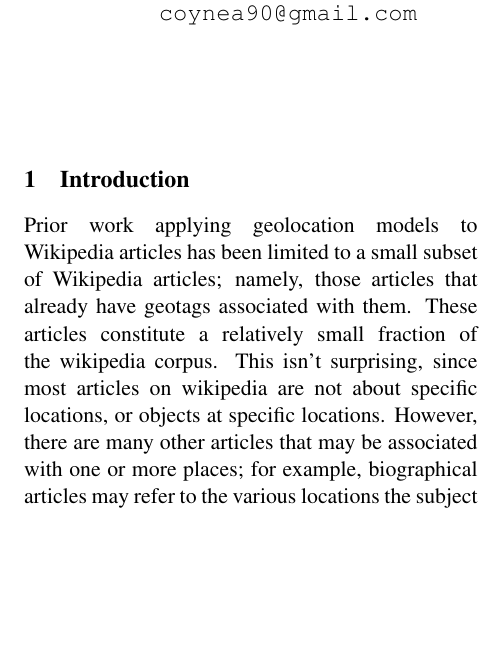
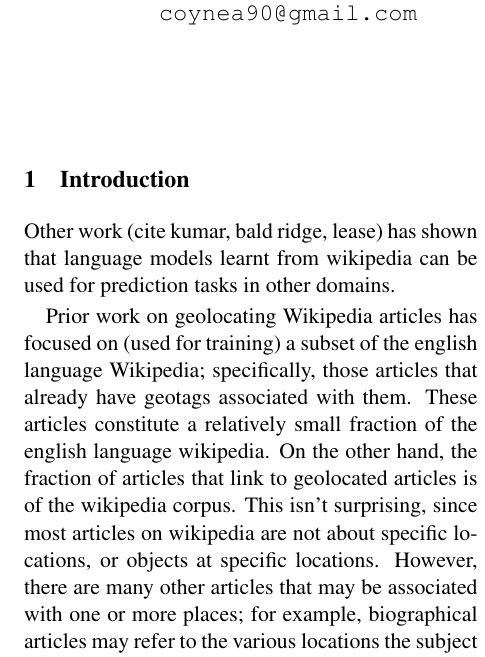
Before and after one commit to raptros/gmm-project-2012, a LaTeX document (latex/project_proposal.tex): part of one column of page 1 of 2, cut so that both start at the same text, the shorter picture padded with empty space. Compiled offline with pdfLaTeX.

Commit message:
modifications to introduction

```diff
--- a/latex/project_proposal.tex
+++ b/latex/project_proposal.tex
@@ -27,14 +29,15 @@
 \maketitle
 
 \section{Introduction}
-%motivation - why do we want to do this?
-%well, so that we can investigate the geolocation thing on the much larger non-geotagged section of wikipedia!
-%of course, this isn't straightforward
-Prior work applying geolocation models to Wikipedia articles
+% Add a brief introduction to geolocation and why it is useful.
+% Why choose wikipedia?
+Other work (cite kumar, bald ridge, lease) has shown that language models learnt from wikipedia can be used for prediction tasks in other domains.
+
+Prior work on geolocating Wikipedia articles has focused on (used for training) a subset of the english language Wikipedia;
 % \cite{wing and baldridge} \cite{rolleretal:12} \cite {efran et al}
-has been limited to a small subset of Wikipedia articles;
-namely, those articles that already have geotags associated with them.
-These articles constitute a relatively small fraction %find actual figure
+specifically, those articles that already have geotags associated with them. % is this true? or do they only use this for training?
+These articles constitute a relatively small fraction of the english language wikipedia. %find actual figure
+On the other hand, the fraction of articles that link to geolocated articles is %find figure
 of the wikipedia corpus. This isn't surprising, since most articles on wikipedia are not about specific locations, or objects at specific locations.
 However, there are many other articles that may be associated with one or more places;
 for example, biographical articles may refer to the various locations the subject has lived or worked at.
```
Also changed, not shown: latex/project_proposal.tex (8 more changed lines).
